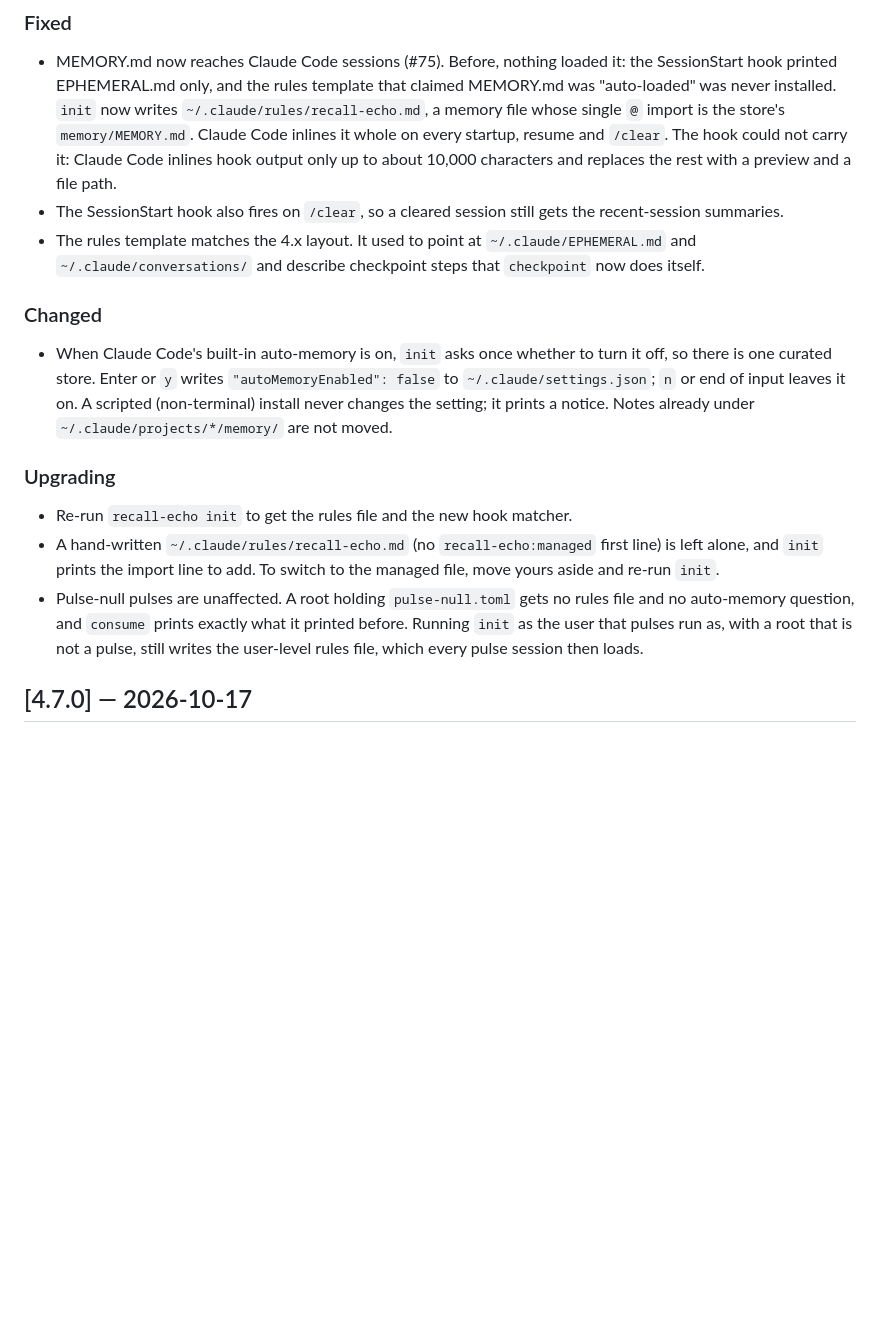
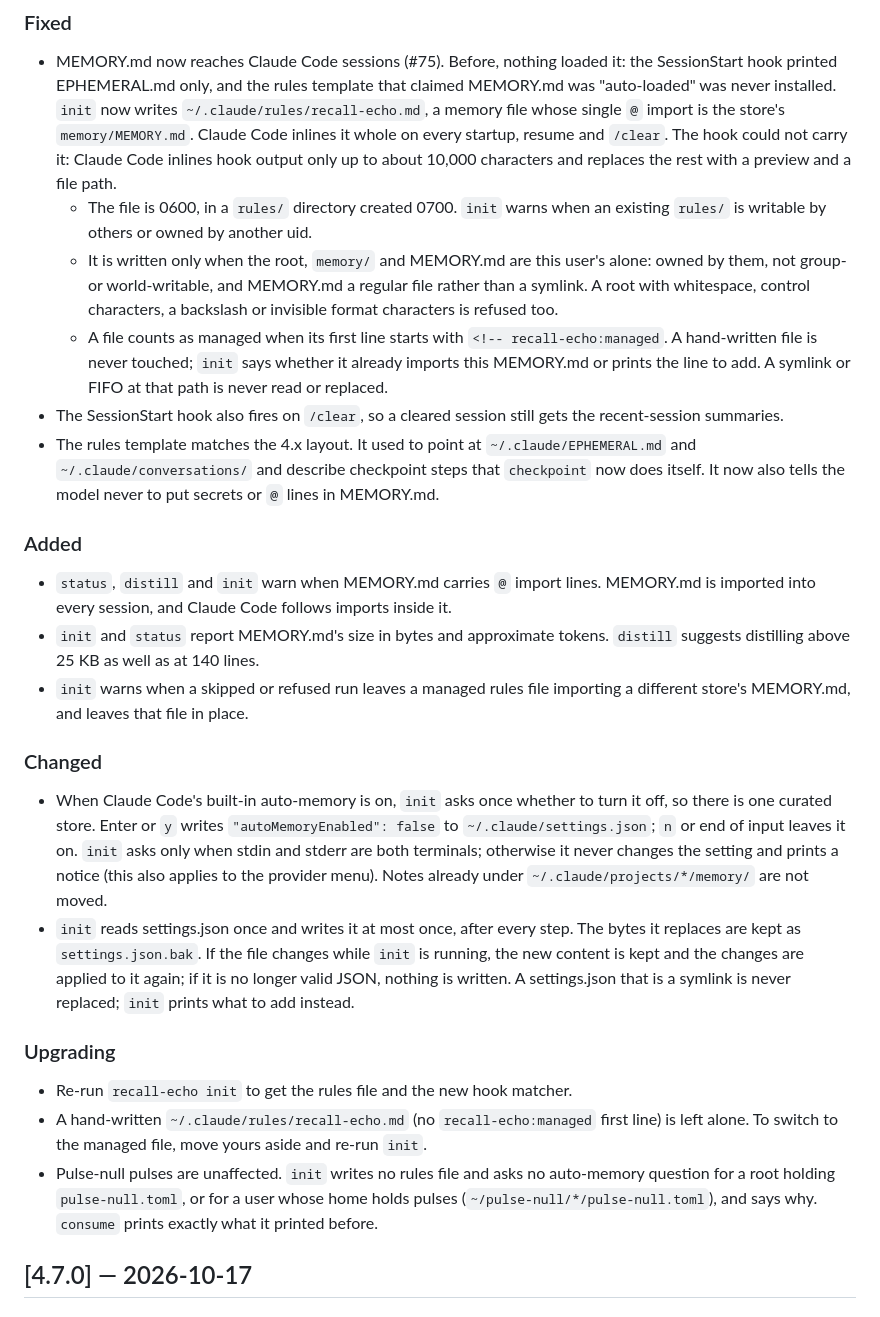
Before and after one commit to dnacenta/recall-echo, a Markdown page: CHANGELOG.md, the part around the change. Drawn GitHub-style; blank space fills up the shorter version.

Commit message:
fix(RE-75): audit — 4.8.0 CHANGELOG for the audit fixes
Refs: #75

```diff
--- a/CHANGELOG.md
+++ b/CHANGELOG.md
@@ -15,33 +15,59 @@ changes a user has to know about before upgrading.
   every startup, resume and `/clear`. The hook could not carry it: Claude Code
   inlines hook output only up to about 10,000 characters and replaces the
   rest with a preview and a file path.
+  - The file is 0600, in a `rules/` directory created 0700. `init` warns
+    when an existing `rules/` is writable by others or owned by another uid.
+  - It is written only when the root, `memory/` and MEMORY.md are this
+    user's alone: owned by them, not group- or world-writable, and MEMORY.md
+    a regular file rather than a symlink. A root with whitespace, control
+    characters, a backslash or invisible format characters is refused too.
+  - A file counts as managed when its first line starts with
+    `<!-- recall-echo:managed`. A hand-written file is never touched; `init`
+    says whether it already imports this MEMORY.md or prints the line to add.
+    A symlink or FIFO at that path is never read or replaced.
 - The SessionStart hook also fires on `/clear`, so a cleared session still
   gets the recent-session summaries.
 - The rules template matches the 4.x layout. It used to point at
   `~/.claude/EPHEMERAL.md` and `~/.claude/conversations/` and describe
-  checkpoint steps that `checkpoint` now does itself.
+  checkpoint steps that `checkpoint` now does itself. It now also tells the
+  model never to put secrets or `@` lines in MEMORY.md.
+
+### Added
+
+- `status`, `distill` and `init` warn when MEMORY.md carries `@` import
+  lines. MEMORY.md is imported into every session, and Claude Code follows
+  imports inside it.
+- `init` and `status` report MEMORY.md's size in bytes and approximate
+  tokens. `distill` suggests distilling above 25 KB as well as at 140 lines.
+- `init` warns when a skipped or refused run leaves a managed rules file
+  importing a different store's MEMORY.md, and leaves that file in place.
 
 ### Changed
 
 - When Claude Code's built-in auto-memory is on, `init` asks once whether to
   turn it off, so there is one curated store. Enter or `y` writes
   `"autoMemoryEnabled": false` to `~/.claude/settings.json`; `n` or end of
-  input leaves it on. A scripted (non-terminal) install never changes the
-  setting; it prints a notice. Notes already under
+  input leaves it on. `init` asks only when stdin and stderr are both
+  terminals; otherwise it never changes the setting and prints a notice
+  (this also applies to the provider menu). Notes already under
   `~/.claude/projects/*/memory/` are not moved.
+- `init` reads settings.json once and writes it at most once, after every
+  step. The bytes it replaces are kept as `settings.json.bak`. If the file
+  changes while `init` is running, the new content is kept and the changes
+  are applied to it again; if it is no longer valid JSON, nothing is written.
+  A settings.json that is a symlink is never replaced; `init` prints what to
+  add instead.
 
 ### Upgrading
 
 - Re-run `recall-echo init` to get the rules file and the new hook matcher.
 - A hand-written `~/.claude/rules/recall-echo.md` (no
-  `recall-echo:managed` first line) is left alone, and `init` prints the
-  import line to add. To switch to the managed file, move yours aside and
-  re-run `init`.
-- Pulse-null pulses are unaffected. A root holding `pulse-null.toml` gets no
-  rules file and no auto-memory question, and `consume` prints exactly what it
-  printed before. Running `init` as the user that pulses run as, with a root
-  that is not a pulse, still writes the user-level rules file, which every
-  pulse session then loads.
+  `recall-echo:managed` first line) is left alone. To switch to the managed
+  file, move yours aside and re-run `init`.
+- Pulse-null pulses are unaffected. `init` writes no rules file and asks no
+  auto-memory question for a root holding `pulse-null.toml`, or for a user
+  whose home holds pulses (`~/pulse-null/*/pulse-null.toml`), and says why.
+  `consume` prints exactly what it printed before.
 
 ## [4.7.0] — 2026-10-17
 
```
